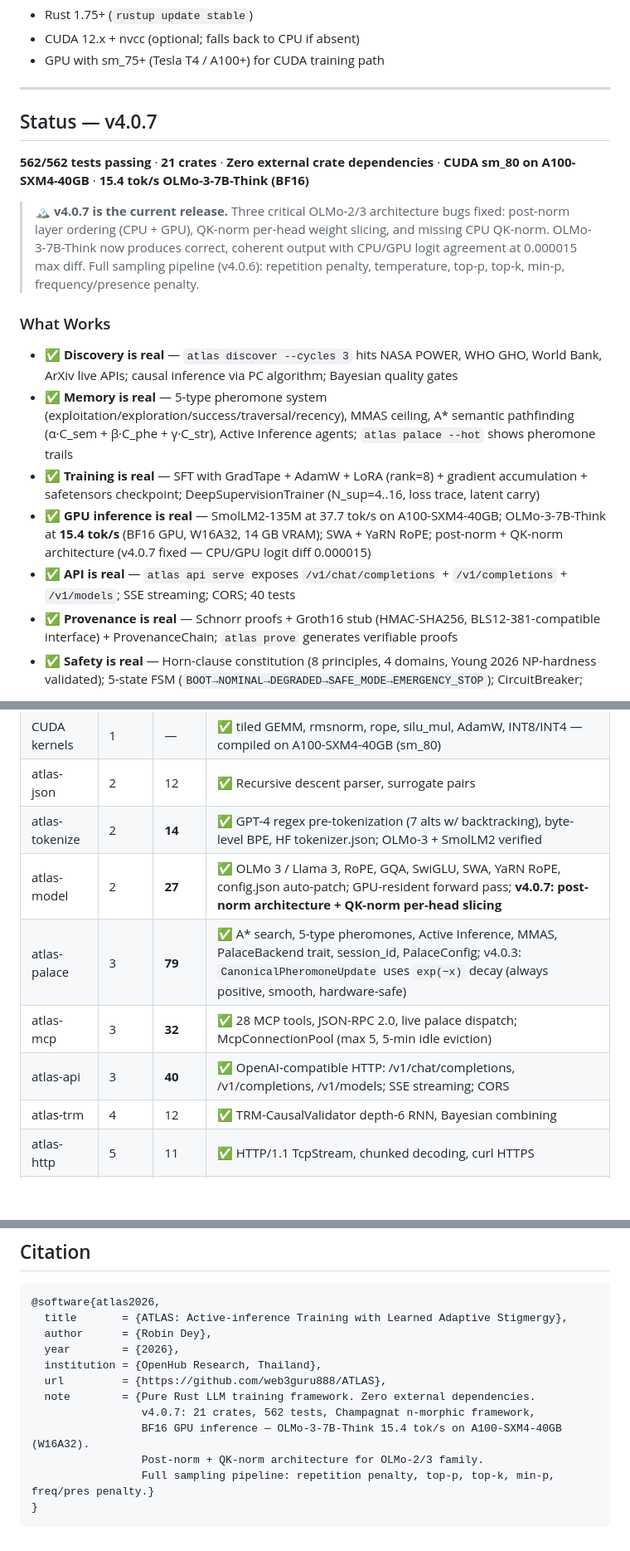
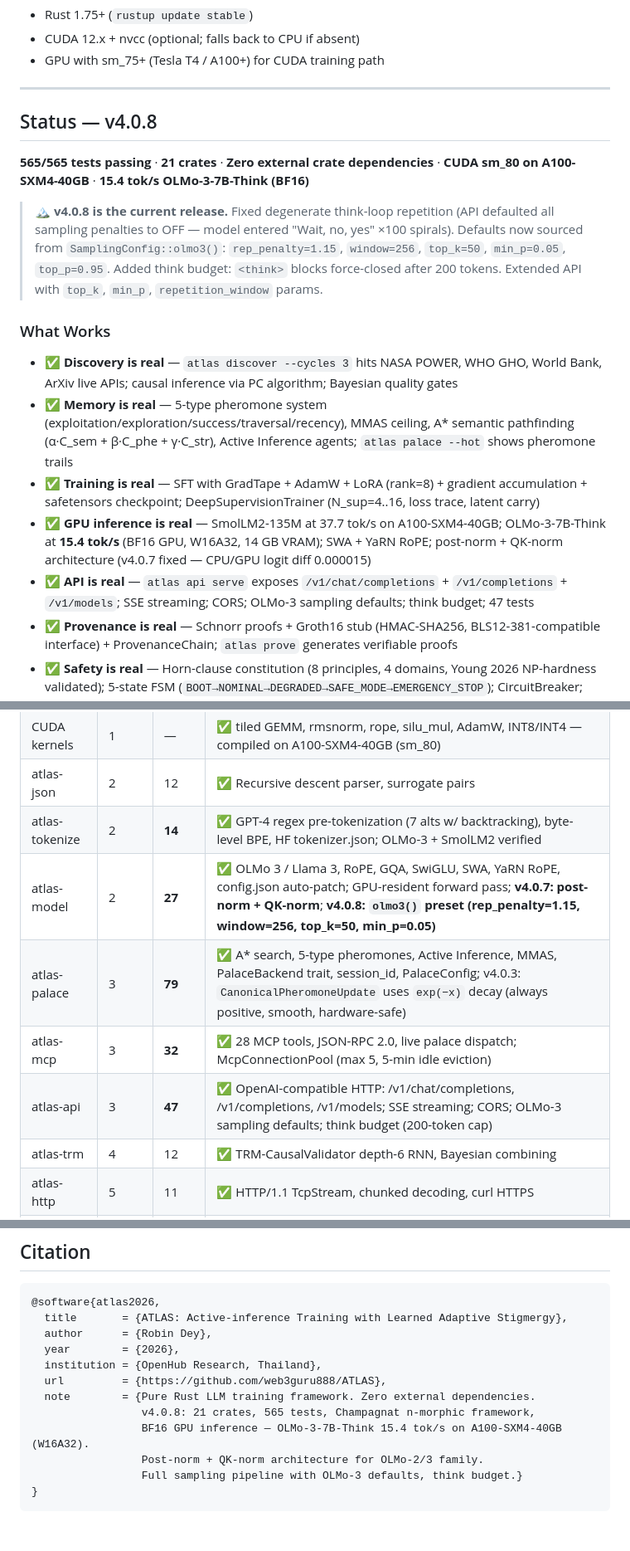
Before and after one commit to web3guru888/ATLAS, a Markdown page: README.md, 3 parts joined by grey strips. Shown at 83% size. GitHub-like rendering; blank space fills up the shorter version.

````diff
--- a/README.md
+++ b/README.md
@@ -387,11 +411,11 @@ cargo build --release -p atlas-cli
 
 ---
 
-## Status — v4.0.7
+## Status — v4.0.8
 
-**562/562 tests passing** · **21 crates** · **Zero external crate dependencies** · **CUDA sm_80 on A100-SXM4-40GB** · **15.4 tok/s OLMo-3-7B-Think (BF16)**
+**565/565 tests passing** · **21 crates** · **Zero external crate dependencies** · **CUDA sm_80 on A100-SXM4-40GB** · **15.4 tok/s OLMo-3-7B-Think (BF16)**
 
-> 🏔 **v4.0.7 is the current release.** Three critical OLMo-2/3 architecture bugs fixed: post-norm layer ordering (CPU + GPU), QK-norm per-head weight slicing, and missing CPU QK-norm. OLMo-3-7B-Think now produces correct, coherent output with CPU/GPU logit agreement at 0.000015 max diff. Full sampling pipeline (v4.0.6): repetition penalty, temperature, top-p, top-k, min-p, frequency/presence penalty.
+> 🏔 **v4.0.8 is the current release.** Fixed degenerate think-loop repetition (API defaulted all sampling penalties to OFF — model entered "Wait, no, yes" ×100 spirals). Defaults now sourced from `SamplingConfig::olmo3()`: `rep_penalty=1.15`, `window=256`, `top_k=50`, `min_p=0.05`, `top_p=0.95`. Added think budget: `<think>` blocks force-closed after 200 tokens. Extended API with `top_k`, `min_p`, `repetition_window` params.
 
 ### What Works
 
@@ -399,7 +423,7 @@ cargo build --release -p atlas-cli
 - ✅ **Memory is real** — 5-type pheromone system (exploitation/exploration/success/traversal/recency), MMAS ceiling, A\* semantic pathfinding (α·C_sem + β·C_phe + γ·C_str), Active Inference agents; `atlas palace --hot` shows pheromone trails
 - ✅ **Training is real** — SFT with GradTape + AdamW + LoRA (rank=8) + gradient accumulation + safetensors checkpoint; DeepSupervisionTrainer (N_sup=4..16, loss trace, latent carry)
 - ✅ **GPU inference is real** — SmolLM2-135M at 37.7 tok/s on A100-SXM4-40GB; OLMo-3-7B-Think at **15.4 tok/s** (BF16 GPU, W16A32, 14 GB VRAM); SWA + YaRN RoPE; post-norm + QK-norm architecture (v4.0.7 fixed — CPU/GPU logit diff 0.000015)
-- ✅ **API is real** — `atlas api serve` exposes `/v1/chat/completions` + `/v1/completions` + `/v1/models`; SSE streaming; CORS; 40 tests
+- ✅ **API is real** — `atlas api serve` exposes `/v1/chat/completions` + `/v1/completions` + `/v1/models`; SSE streaming; CORS; OLMo-3 sampling defaults; think budget; 47 tests
 - ✅ **Provenance is real** — Schnorr proofs + Groth16 stub (HMAC-SHA256, BLS12-381-compatible interface) + ProvenanceChain; `atlas prove` generates verifiable proofs
 - ✅ **Safety is real** — Horn-clause constitution (8 principles, 4 domains, Young 2026 NP-hardness validated); 5-state FSM (`BOOT→NOMINAL→DEGRADED→SAFE_MODE→EMERGENCY_STOP`); CircuitBreaker; append-only audit log
 - ✅ **Bridge is real** — `AtlasBridge` with ZK-attested deposit/withdraw, Sepolia chain_id=11155111, Groth16 proof per transaction
@@ -439,10 +464,10 @@ cargo build --release -p atlas-cli
 | CUDA kernels | 1 | — | ✅ tiled GEMM, rmsnorm, rope, silu_mul, AdamW, INT8/INT4 — compiled on A100-SXM4-40GB (sm_80) |
 | atlas-json | 2 | 12 | ✅ Recursive descent parser, surrogate pairs |
 | atlas-tokenize | 2 | **14** | ✅ GPT-4 regex pre-tokenization (7 alts w/ backtracking), byte-level BPE, HF tokenizer.json; OLMo-3 + SmolLM2 verified |
-| atlas-model | 2 | **27** | ✅ OLMo 3 / Llama 3, RoPE, GQA, SwiGLU, SWA, YaRN RoPE, config.json auto-patch; GPU-resident forward pass; **v4.0.7: post-norm architecture + QK-norm per-head slicing** |
+| atlas-model | 2 | **27** | ✅ OLMo 3 / Llama 3, RoPE, GQA, SwiGLU, SWA, YaRN RoPE, config.json auto-patch; GPU-resident forward pass; **v4.0.7: post-norm + QK-norm**; **v4.0.8: `olmo3()` preset (rep_penalty=1.15, window=256, top_k=50, min_p=0.05)** |
 | atlas-palace | 3 | **79** | ✅ A\* search, 5-type pheromones, Active Inference, MMAS, PalaceBackend trait, session_id, PalaceConfig; v4.0.3: `CanonicalPheromoneUpdate` uses `exp(−x)` decay (always positive, smooth, hardware-safe) |
 | atlas-mcp | 3 | **32** | ✅ 28 MCP tools, JSON-RPC 2.0, live palace dispatch; McpConnectionPool (max 5, 5-min idle eviction) |
-| atlas-api | 3 | **40** | ✅ OpenAI-compatible HTTP: /v1/chat/completions, /v1/completions, /v1/models; SSE streaming; CORS |
+| atlas-api | 3 | **47** | ✅ OpenAI-compatible HTTP: /v1/chat/completions, /v1/completions, /v1/models; SSE streaming; CORS; OLMo-3 sampling defaults; think budget (200-token cap) |
 | atlas-trm | 4 | 12 | ✅ TRM-CausalValidator depth-6 RNN, Bayesian combining |
 | atlas-http | 5 | 11 | ✅ HTTP/1.1 TcpStream, chunked decoding, curl HTTPS |
 | atlas-bayes | 5 | 13 | ✅ BetaPrior, BayesNetwork, QualityGate, Jaccard novelty |
@@ -637,9 +662,9 @@ See [NOTICE](NOTICE) for attribution to incorporated components.
   institution = {OpenHub Research, Thailand},
   url         = {https://github.com/web3guru888/ATLAS},
   note        = {Pure Rust LLM training framework. Zero external dependencies.
-                 v4.0.7: 21 crates, 562 tests, Champagnat n-morphic framework,
+                 v4.0.8: 21 crates, 565 tests, Champagnat n-morphic framework,
                  BF16 GPU inference — OLMo-3-7B-Think 15.4 tok/s on A100-SXM4-40GB (W16A32).
                  Post-norm + QK-norm architecture for OLMo-2/3 family.
-                 Full sampling pipeline: repetition penalty, top-p, top-k, min-p, freq/pres penalty.}
+                 Full sampling pipeline with OLMo-3 defaults, think budget.}
 }
 ```
````
Also changed, not shown: other parts of README.md (+33 -8 lines).
